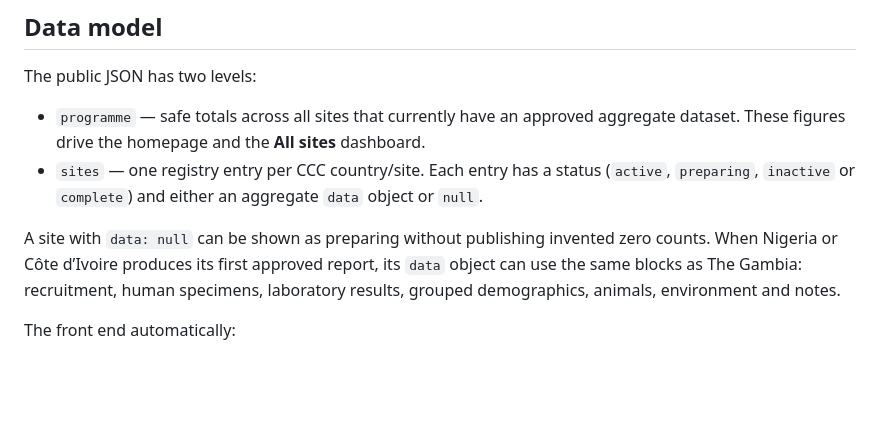
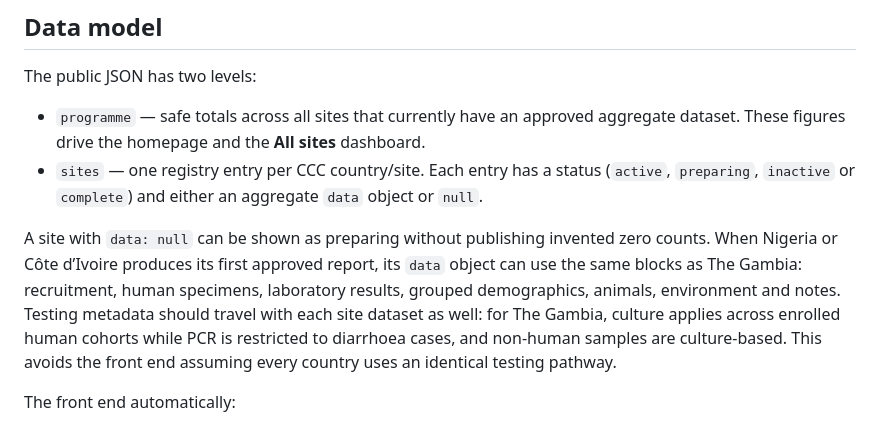
Before and after one commit to Campylobacter-control-campaign/website, a Markdown page: docs/dashboard-automation.md, the part around the change. Rendered like a GitHub page; blank space fills up the shorter version.

Commit message:
Document site-specific testing metadata

```diff
--- a/docs/dashboard-automation.md
+++ b/docs/dashboard-automation.md
@@ -9,7 +9,7 @@ The public JSON has two levels:
 - `programme` — safe totals across all sites that currently have an approved aggregate dataset. These figures drive the homepage and the **All sites** dashboard.
 - `sites` — one registry entry per CCC country/site. Each entry has a status (`active`, `preparing`, `inactive` or `complete`) and either an aggregate `data` object or `null`.
 
-A site with `data: null` can be shown as preparing without publishing invented zero counts. When Nigeria or Côte d’Ivoire produces its first approved report, its `data` object can use the same blocks as The Gambia: recruitment, human specimens, laboratory results, grouped demographics, animals, environment and notes.
+A site with `data: null` can be shown as preparing without publishing invented zero counts. When Nigeria or Côte d’Ivoire produces its first approved report, its `data` object can use the same blocks as The Gambia: recruitment, human specimens, laboratory results, grouped demographics, animals, environment and notes. Testing metadata should travel with each site dataset as well: for The Gambia, culture applies across enrolled human cohorts while PCR is restricted to diarrhoea cases, and non-human samples are culture-based. This avoids the front end assuming every country uses an identical testing pathway.
 
 The front end automatically:
 1. shows the detailed reporting site while only one site has data;
```
